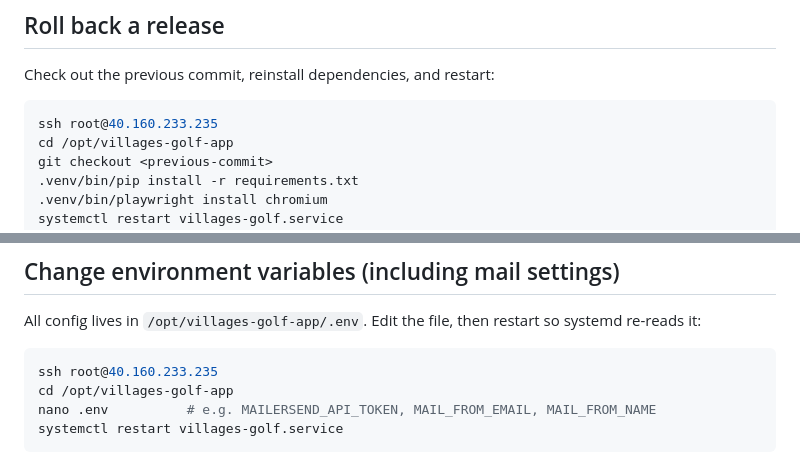
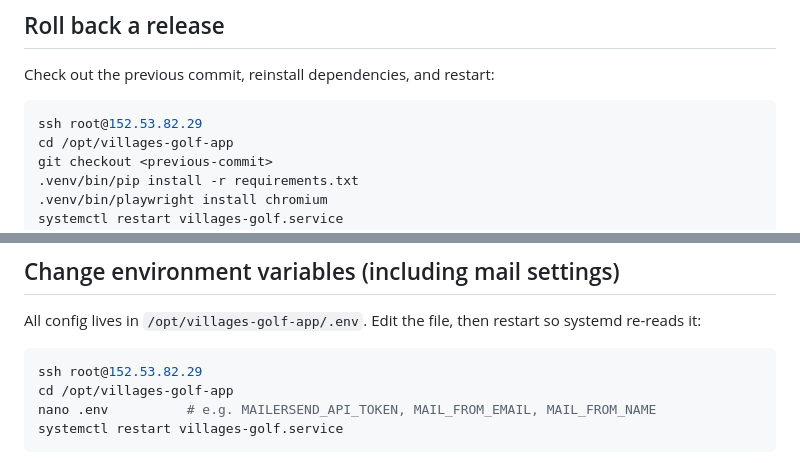
Before and after one commit to wallyworley/villagegolf, a Markdown page: DEPLOY.md, 2 parts joined by grey strips. Drawn GitHub-style.

````diff
--- a/DEPLOY.md
+++ b/DEPLOY.md
@@ -61,7 +62,7 @@ Playwright 1.62.0 needs its matching Chromium build, so run `playwright install
 Check out the previous commit, reinstall dependencies, and restart:
 
 ```bash
-ssh root@40.160.233.235
+ssh root@152.53.82.29
 cd /opt/villages-golf-app
 git checkout <previous-commit>
 .venv/bin/pip install -r requirements.txt
@@ -78,7 +79,7 @@ Use the commit you recorded in "Before you deploy" as `<previous-commit>`. The c
 All config lives in `/opt/villages-golf-app/.env`. Edit the file, then restart so systemd re-reads it:
 
 ```bash
-ssh root@40.160.233.235
+ssh root@152.53.82.29
 cd /opt/villages-golf-app
 nano .env          # e.g. MAILERSEND_API_TOKEN, MAIL_FROM_EMAIL, MAIL_FROM_NAME
 systemctl restart villages-golf.service
````
Also changed, not shown: other parts of DEPLOY.md (+4 -3 lines).
